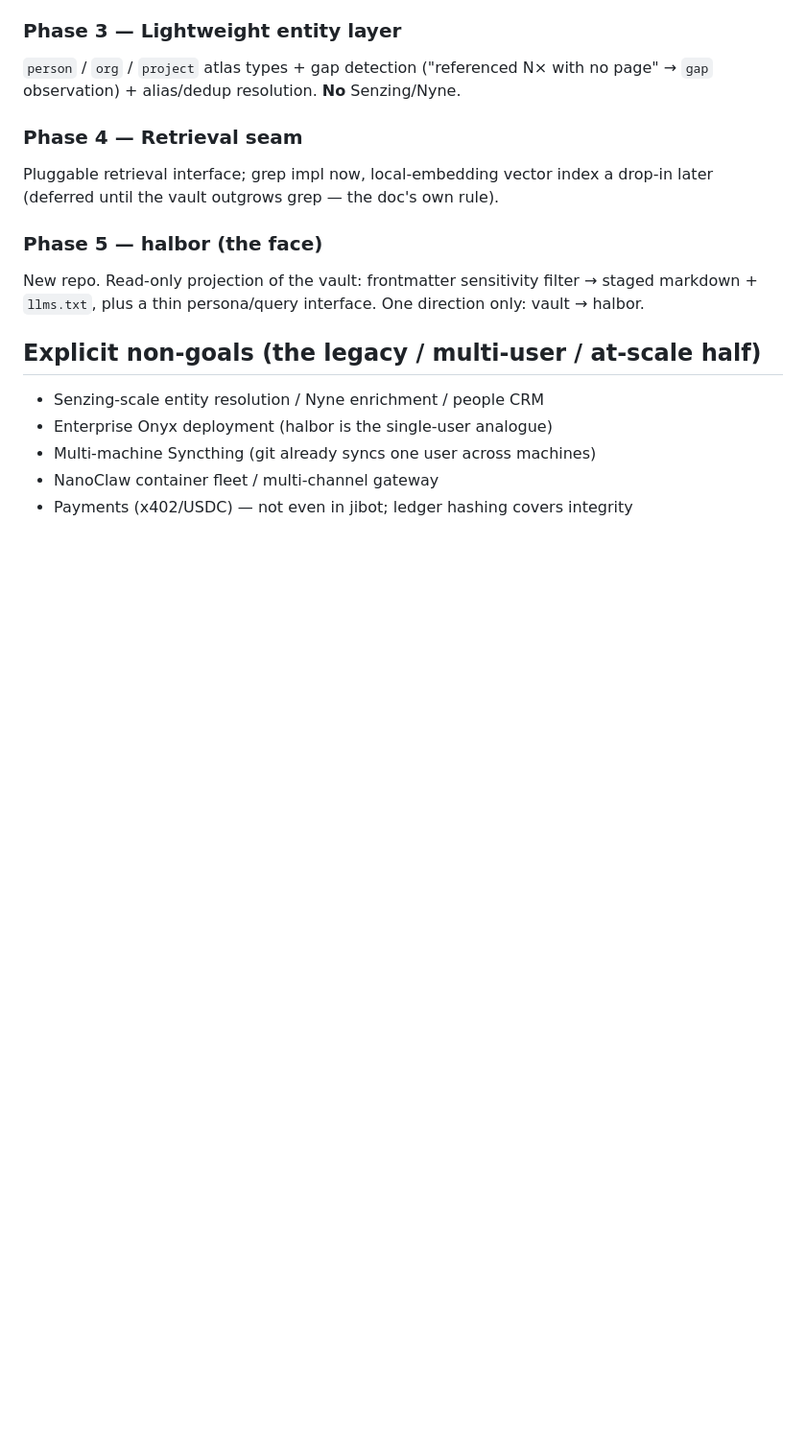
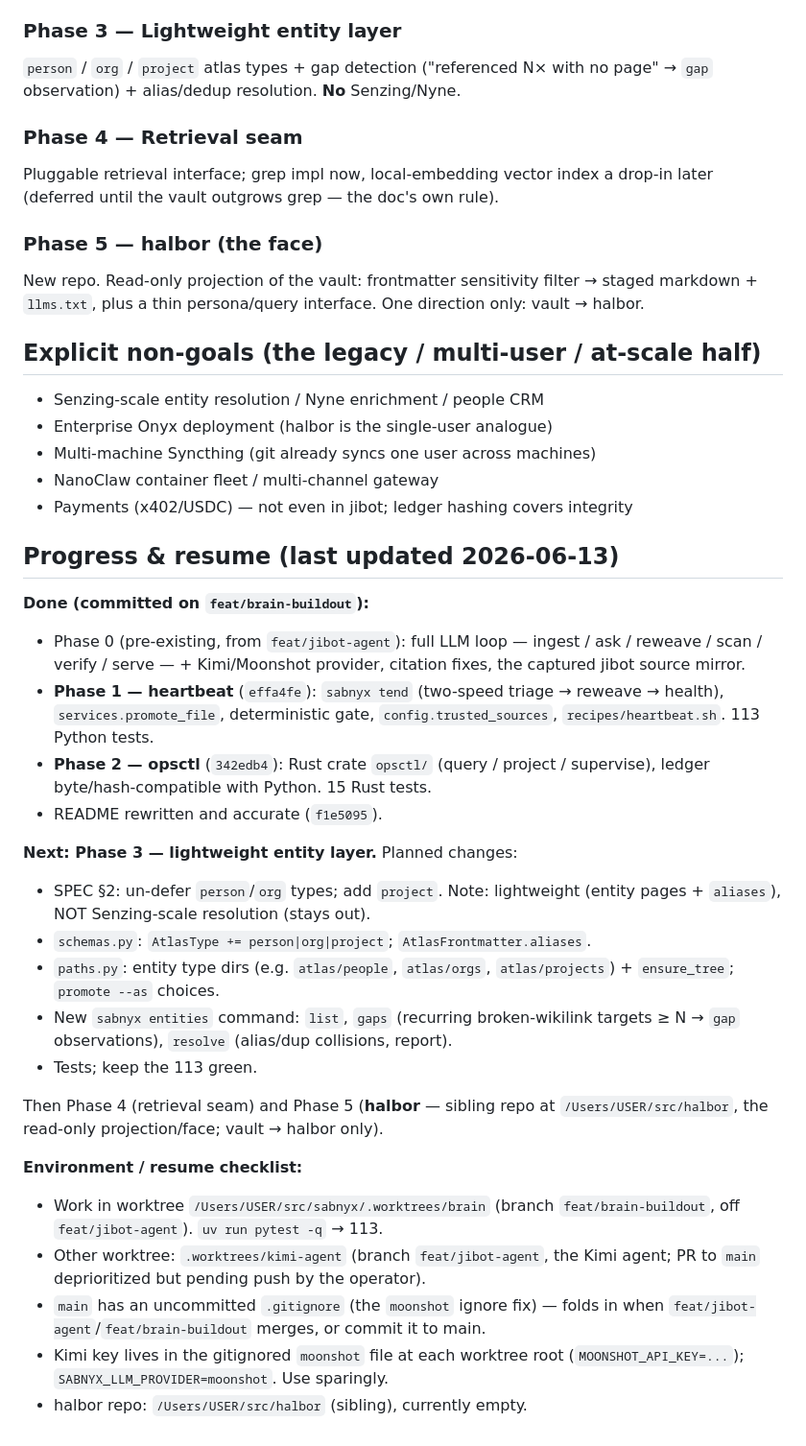
Before and after one commit to policecar/sabnyx, a Markdown page: docs/build-out-plan.md, the part around the change. Shown at 96% size. Drawn GitHub-style; blank space fills up the shorter version.

Commit message:
docs: pause checkpoint — progress + resume notes
Phases 1-2 done (heartbeat, opsctl). Records next step (Phase 3 entity layer),
worktree/branch map, secret + halbor locations, and a resume checklist so work
can continue after a context clear.

Co-Authored-By: Claude Opus 4.8 (1M context) <noreply@anthropic.com>

```diff
--- a/docs/build-out-plan.md
+++ b/docs/build-out-plan.md
@@ -69,3 +69,40 @@ direction only: vault → halbor.
 - Multi-machine Syncthing (git already syncs one user across machines)
 - NanoClaw container fleet / multi-channel gateway
 - Payments (x402/USDC) — not even in jibot; ledger hashing covers integrity
+
+## Progress & resume (last updated 2026-06-13)
+
+**Done (committed on `feat/brain-buildout`):**
+- Phase 0 (pre-existing, from `feat/jibot-agent`): full LLM loop —
+  ingest / ask / reweave / scan / verify / serve — + Kimi/Moonshot provider,
+  citation fixes, the captured jibot source mirror.
+- **Phase 1 — heartbeat** (`effa4fe`): `sabnyx tend` (two-speed triage →
+  reweave → health), `services.promote_file`, deterministic gate,
+  `config.trusted_sources`, `recipes/heartbeat.sh`. 113 Python tests.
+- **Phase 2 — opsctl** (`342edb4`): Rust crate `opsctl/` (query / project /
+  supervise), ledger byte/hash-compatible with Python. 15 Rust tests.
+- README rewritten and accurate (`f1e5095`).
+
+**Next: Phase 3 — lightweight entity layer.** Planned changes:
+- SPEC §2: un-defer `person`/`org` types; add `project`. Note: lightweight
+  (entity pages + `aliases`), NOT Senzing-scale resolution (stays out).
+- `schemas.py`: `AtlasType += person|org|project`; `AtlasFrontmatter.aliases`.
+- `paths.py`: entity type dirs (e.g. `atlas/people`, `atlas/orgs`,
+  `atlas/projects`) + `ensure_tree`; `promote --as` choices.
+- New `sabnyx entities` command: `list`, `gaps` (recurring broken-wikilink
+  targets ≥ N → `gap` observations), `resolve` (alias/dup collisions, report).
+- Tests; keep the 113 green.
+
+Then Phase 4 (retrieval seam) and Phase 5 (**halbor** — sibling repo at
+`/Users/USER/src/halbor`, the read-only projection/face; vault → halbor only).
+
+**Environment / resume checklist:**
+- Work in worktree `/Users/USER/src/sabnyx/.worktrees/brain` (branch
+  `feat/brain-buildout`, off `feat/jibot-agent`). `uv run pytest -q` → 113.
+- Other worktree: `.worktrees/kimi-agent` (branch `feat/jibot-agent`, the Kimi
+  agent; PR to `main` deprioritized but pending push by the operator).
+- `main` has an uncommitted `.gitignore` (the `moonshot` ignore fix) — folds in
+  when `feat/jibot-agent`/`feat/brain-buildout` merges, or commit it to main.
+- Kimi key lives in the gitignored `moonshot` file at each worktree root
+  (`MOONSHOT_API_KEY=...`); `SABNYX_LLM_PROVIDER=moonshot`. Use sparingly.
+- halbor repo: `/Users/USER/src/halbor` (sibling), currently empty.
```
